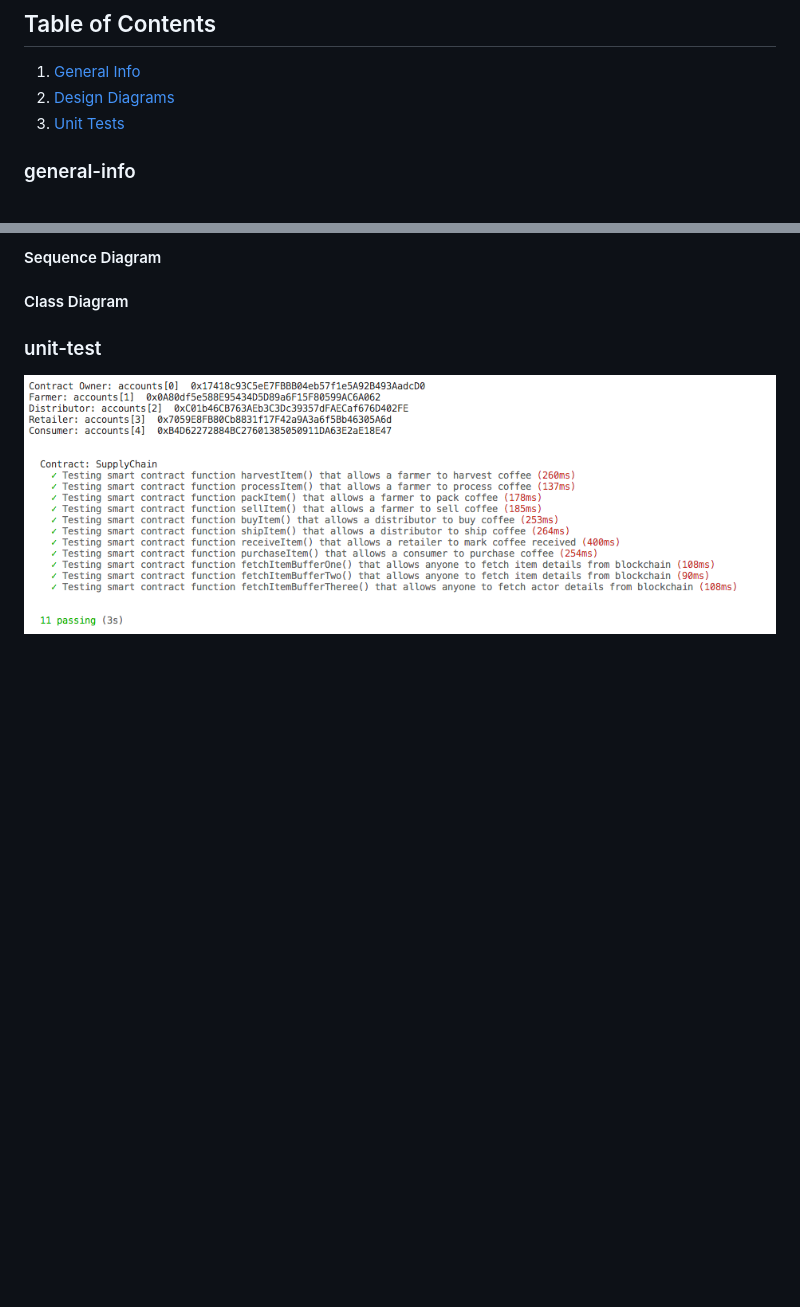
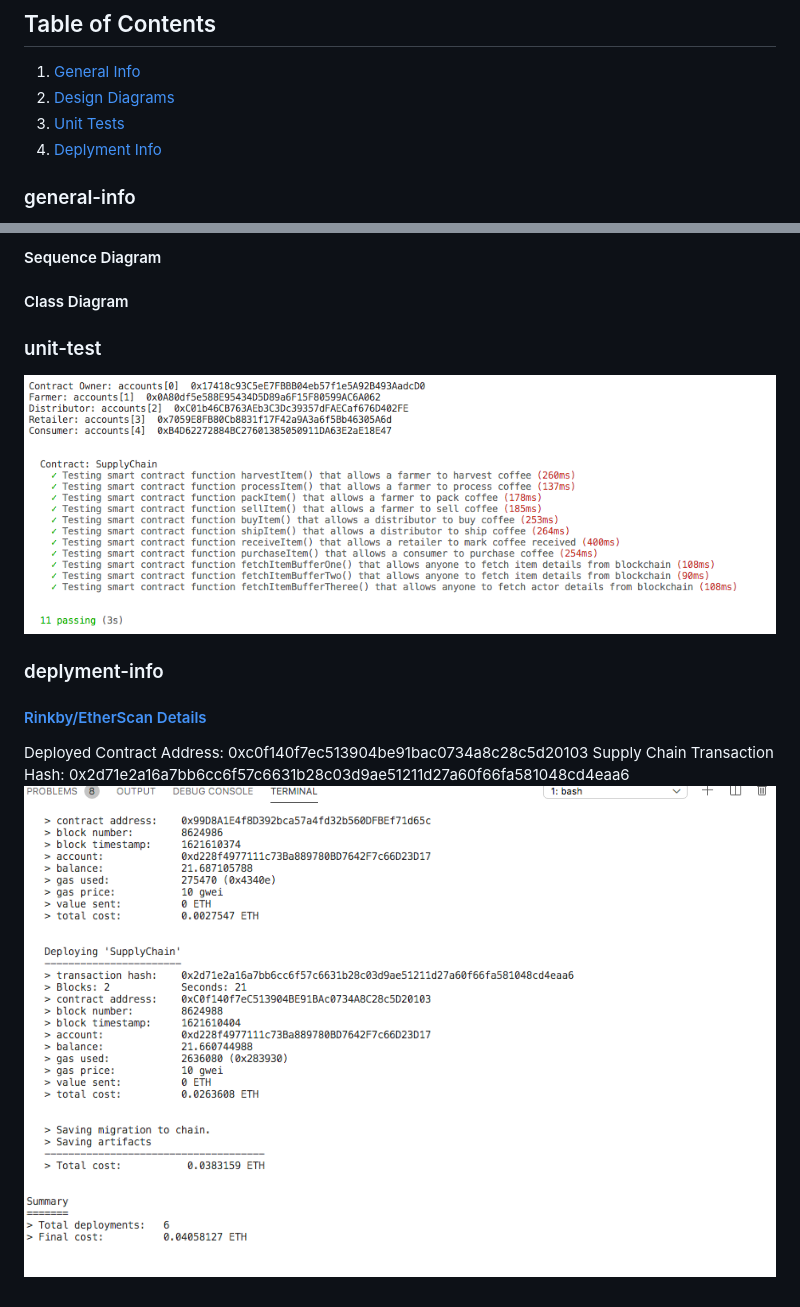
Before and after one commit to Tarunshrma/coffee-supply-chain-ethereum, a Markdown page: README.md, 2 parts joined by grey strips. GitHub-like rendering; pictures changed too: assests/rinkby-deployment.png (added); blank space fills up the shorter version.

Commit message:
Contract deployment details

```diff
--- a/README.md
+++ b/README.md
@@ -3,7 +3,8 @@
 ## Table of Contents
 1. [General Info](#general-info)
 2. [Design Diagrams](#design-diagrams)
-2. [Unit Tests](#unit-test)
+3. [Unit Tests](#unit-test)
+3. [Deplyment Info](#deplyment-info)
 
 
 ### general-info
@@ -19,3 +20,9 @@ This is simplified version of coffee beans supply chain solution using Blockchai
 
 ### unit-test
 ![Unit Test Case](/assests/test-case-suite.png)
+
+### deplyment-info
+#### [Rinkby/EtherScan Details](https://rinkeby.etherscan.io/address/0xc0f140f7ec513904be91bac0734a8c28c5d20103)
+Deployed Contract Address: 0xc0f140f7ec513904be91bac0734a8c28c5d20103
+Supply Chain Transaction Hash: 0x2d71e2a16a7bb6cc6f57c6631b28c03d9ae51211d27a60f66fa581048cd4eaa6
+![Deployment Info](/assests/rinkby-deployment.png)
```
Also changed, not shown: 1 other file.
